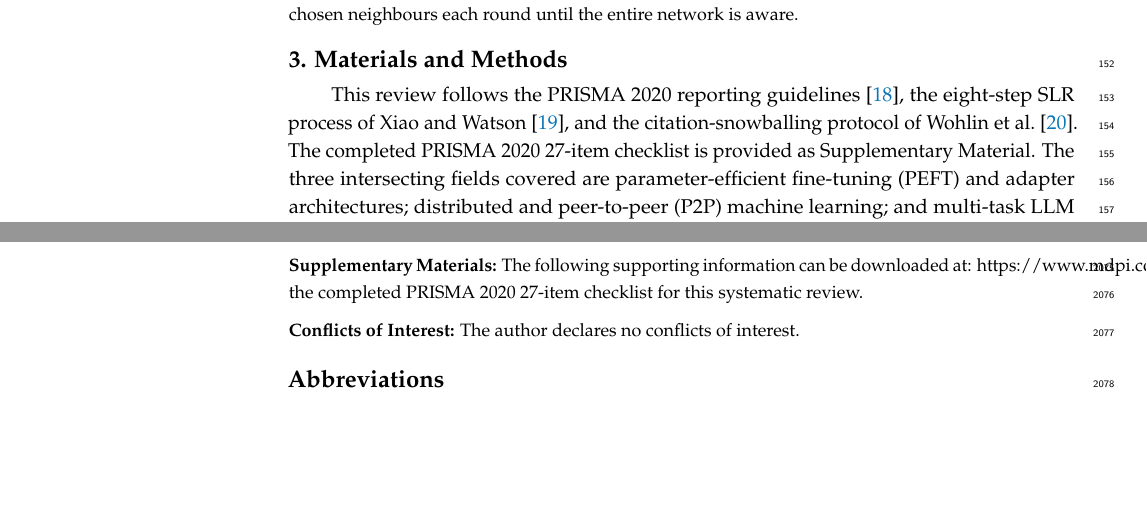
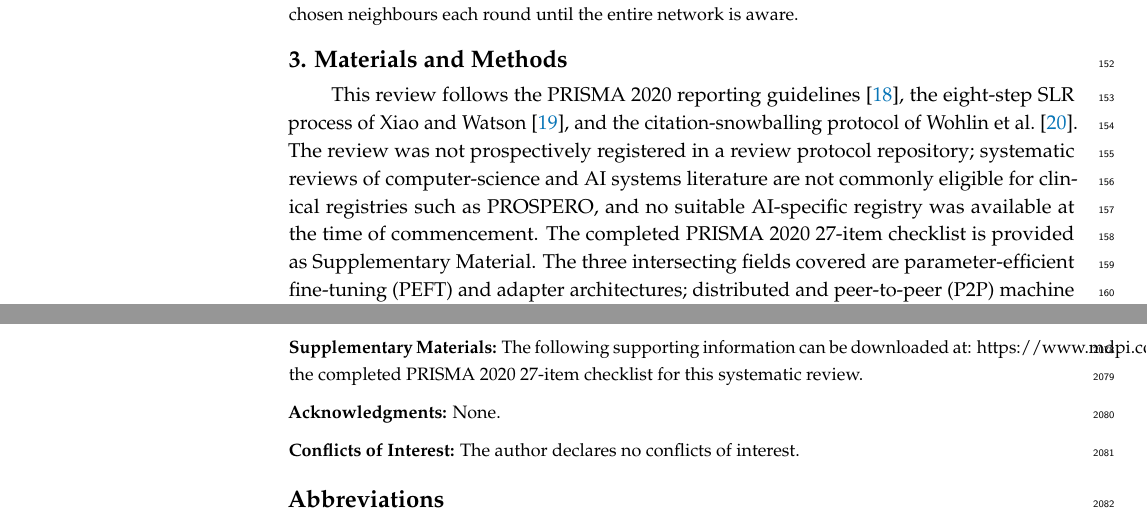
Before and after one commit to vanjaluk8/paper_code, a LaTeX paper (writing/mdpi_paper/main.tex, which reads writing/mdpi_paper/sections/03_methodology.tex): two parts of pages 6 and 60 of 60, joined at a grey line, cut so that both start at the same text, the shorter picture padded with empty space. Compiled offline with pdfLaTeX.

Commit message:
Tasks 1.7 & 1.8: back matter + protocol registration statement
- §3 opening: state review not prospectively registered, with CS/AI
  PROSPERO-eligibility justification (honest, no protocol claim).
- main.tex: add \acknowledgments{None.} (class emits heading).
- PRISMA checklist item 24a now points to §3 (was placeholder).
- Note: Definitions/logo-orcid.pdf missing locally (template asset);
  ORCID hyperlink encoding is correct.

Co-Authored-By: Claude <noreply@anthropic.com>

```diff
--- a/writing/mdpi_paper/main.tex
+++ b/writing/mdpi_paper/main.tex
@@ -131,6 +131,8 @@ request.}
 https://www.mdpi.com/article/10.3390/ai/xxxx/s1: the completed PRISMA 2020
 27-item checklist for this systematic review.}
 
+\acknowledgments{None.}
+
 \conflictsofinterest{The author declares no conflicts of interest.}
 
 \abbreviations{Abbreviations}{
--- a/writing/mdpi_paper/sections/03_methodology.tex
+++ b/writing/mdpi_paper/sections/03_methodology.tex
@@ -3,7 +3,11 @@
 
 This review follows the PRISMA 2020 reporting guidelines~\cite{Page2021}, the
 eight-step SLR process of Xiao and Watson~\cite{XiaoWatson2019}, and the
-citation-snowballing protocol of Wohlin et al.~\cite{Wohlin2014}. The completed
+citation-snowballing protocol of Wohlin et al.~\cite{Wohlin2014}. The review was
+not prospectively registered in a review protocol repository; systematic
+reviews of computer-science and AI systems literature are not commonly eligible
+for clinical registries such as PROSPERO, and no suitable AI-specific registry
+was available at the time of commencement. The completed
 PRISMA 2020 27-item checklist is provided as Supplementary Material. The three
 intersecting fields covered are parameter-efficient fine-tuning (PEFT) and
 adapter architectures; distributed and peer-to-peer (P2P) machine learning;
```
Also changed, not shown: REVISION_LOG.md (+2 -0 lines), writing/mdpi_paper/PRISMA_2020_checklist.md (+1 -1 lines), .claude/plans/mdpi_revision_execution_plan.md.
